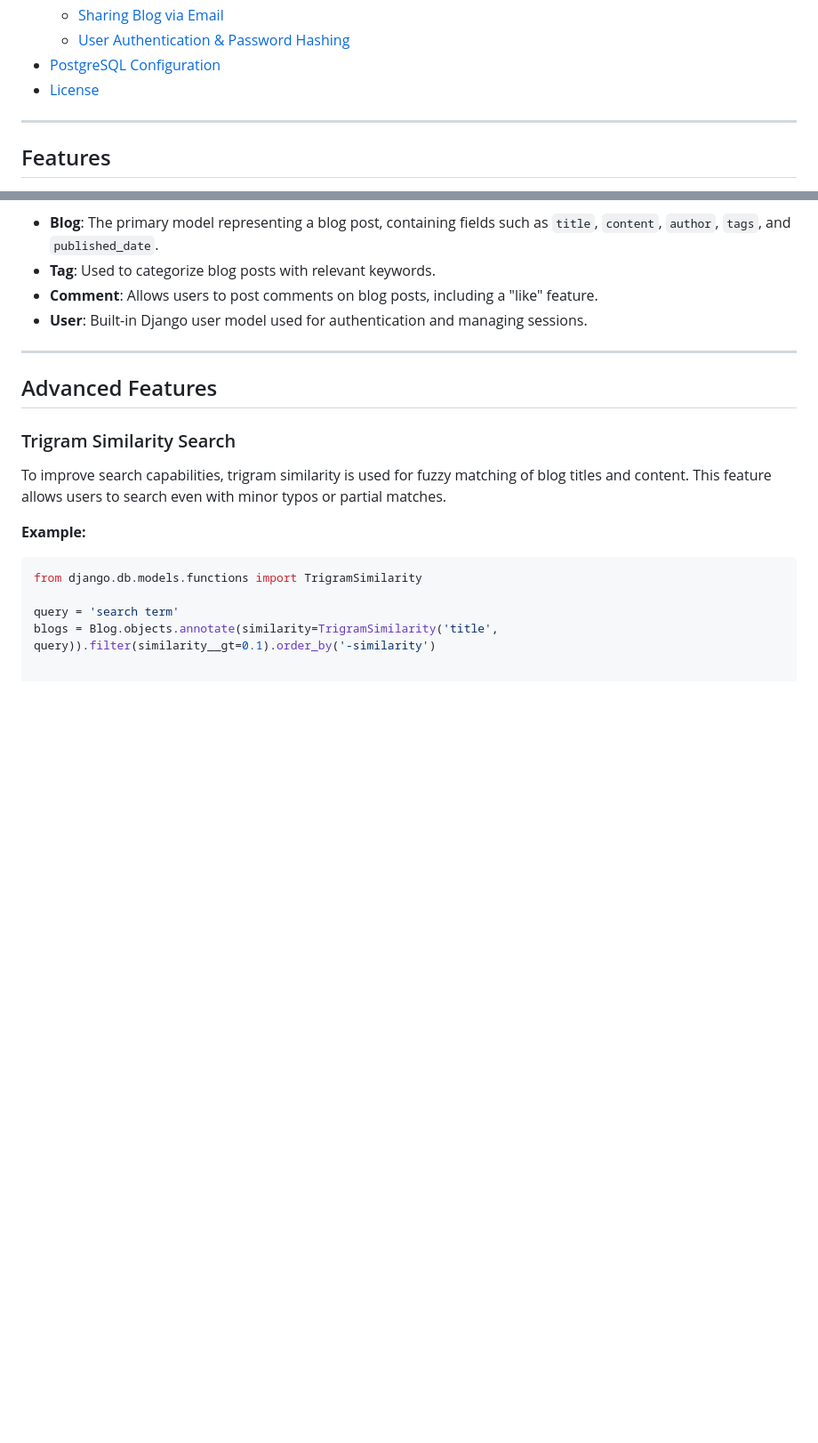
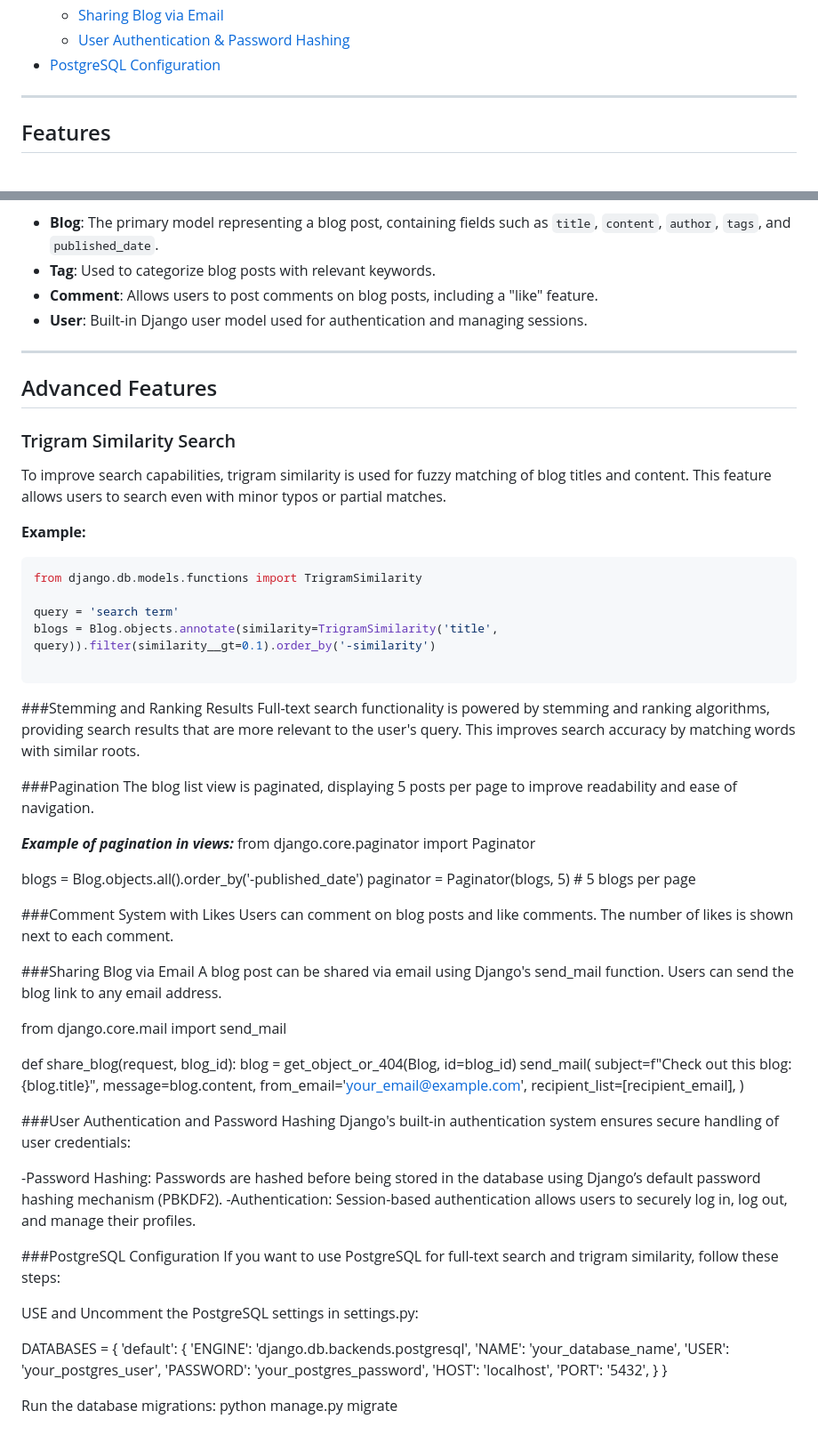
Before and after one commit to Ankit-ICY/Blog-Application, a Markdown page: README.md, 2 parts joined by grey strips. Shown at 89% size. GitHub-like rendering; blank space fills up the shorter version.

````diff
--- a/README.md
+++ b/README.md
@@ -18,7 +18,6 @@ This is a Django-based blog application that provides a fully functional bloggin
   - [Sharing Blog via Email](#sharing-blog-via-email)
   - [User Authentication & Password Hashing](#user-authentication-and-password-hashing)
 - [PostgreSQL Configuration](#postgresql-configuration)
-- [License](#license)
 
 ---
 
@@ -137,3 +136,65 @@ from django.db.models.functions import TrigramSimilarity
 
 query = 'search term'
 blogs = Blog.objects.annotate(similarity=TrigramSimilarity('title', query)).filter(similarity__gt=0.1).order_by('-similarity')
+
+```
+
+###Stemming and Ranking Results
+Full-text search functionality is powered by stemming and ranking algorithms, providing search results that are more relevant to the user's query. This improves search accuracy by matching words with similar roots.
+
+###Pagination
+The blog list view is paginated, displaying 5 posts per page to improve readability and ease of navigation.
+
+***Example of pagination in views:***
+from django.core.paginator import Paginator
+
+blogs = Blog.objects.all().order_by('-published_date')
+paginator = Paginator(blogs, 5)  # 5 blogs per page
+
+
+###Comment System with Likes
+Users can comment on blog posts and like comments. The number of likes is shown next to each comment.
+
+###Sharing Blog via Email
+A blog post can be shared via email using Django's send_mail function. Users can send the blog link to any email address.
+
+
+
+from django.core.mail import send_mail
+
+def share_blog(request, blog_id):
+    blog = get_object_or_404(Blog, id=blog_id)
+    send_mail(
+        subject=f"Check out this blog: {blog.title}",
+        message=blog.content,
+        from_email='your_email@example.com',
+        recipient_list=[recipient_email],
+    )
+
+
+
+###User Authentication and Password Hashing
+Django's built-in authentication system ensures secure handling of user credentials:
+
+-Password Hashing: Passwords are hashed before being stored in the database using Django’s default password hashing mechanism (PBKDF2).
+-Authentication: Session-based authentication allows users to securely log in, log out, and manage their profiles.
+
+
+###PostgreSQL Configuration
+If you want to use PostgreSQL for full-text search and trigram similarity, follow these steps:
+
+USE and Uncomment the PostgreSQL settings in settings.py:
+
+DATABASES = {
+    'default': {
+        'ENGINE': 'django.db.backends.postgresql',
+        'NAME': 'your_database_name',
+        'USER': 'your_postgres_user',
+        'PASSWORD': 'your_postgres_password',
+        'HOST': 'localhost',
+        'PORT': '5432',
+    }
+}
+
+Run the database migrations:
+python manage.py migrate
````
